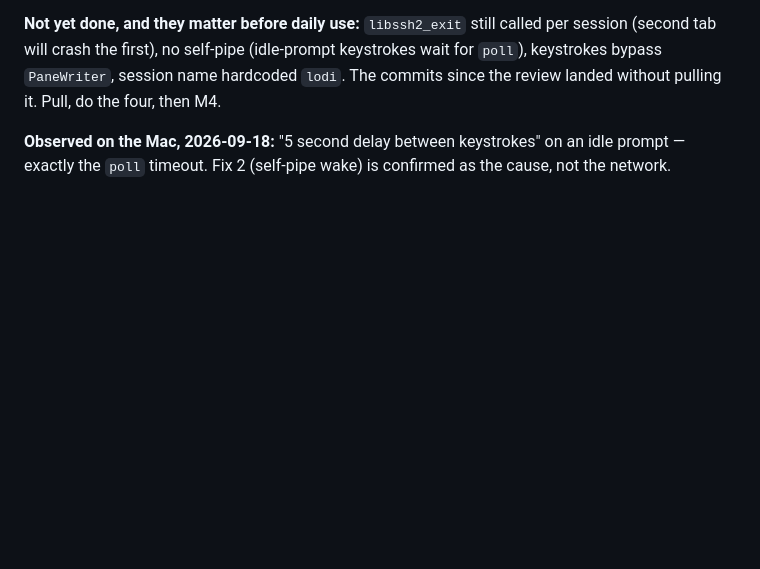
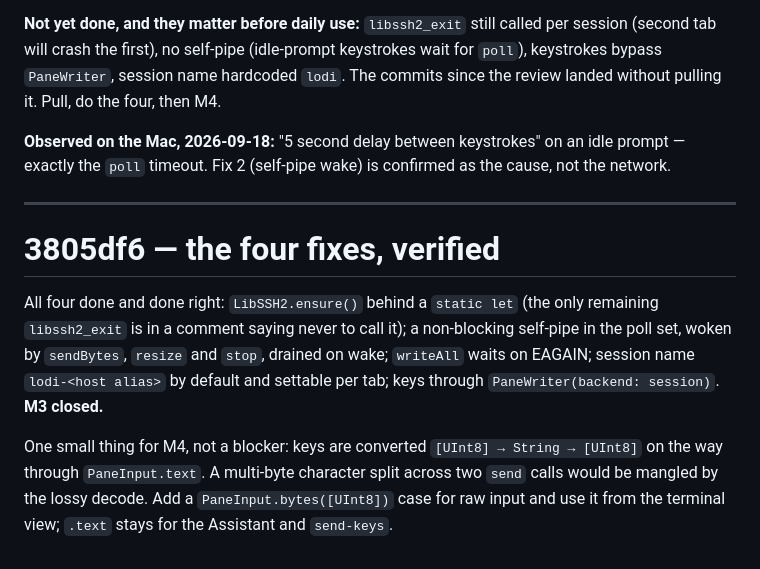
Before and after one commit to GalacticConquestRulez/lodistudios, a Markdown page: docs/reviews/2026-09-18-transport-m3.md, the part around the change. Drawn GitHub-style; blank space fills up the shorter version.

Commit message:
M3 closed: the four fixes verified; note a raw-bytes input case for M4
Co-Authored-By: Claude Fable 5.1 <noreply@anthropic.com>
Claude-Session: https://claude.ai/code/session_01JVsPD8bdw7YSuGMgqBegq5

```diff
--- a/docs/reviews/2026-09-18-transport-m3.md
+++ b/docs/reviews/2026-09-18-transport-m3.md
@@ -82,3 +82,18 @@ landed without pulling it. Pull, do the four, then M4.
 
 **Observed on the Mac, 2026-09-18:** "5 second delay between keystrokes" on an idle prompt —
 exactly the `poll` timeout. Fix 2 (self-pipe wake) is confirmed as the cause, not the network.
+
+---
+
+# 3805df6 — the four fixes, verified
+
+All four done and done right: `LibSSH2.ensure()` behind a `static let` (the only remaining
+`libssh2_exit` is in a comment saying never to call it); a non-blocking self-pipe in the poll
+set, woken by `sendBytes`, `resize` and `stop`, drained on wake; `writeAll` waits on EAGAIN;
+session name `lodi-<host alias>` by default and settable per tab; keys through
+`PaneWriter(backend: session)`. **M3 closed.**
+
+One small thing for M4, not a blocker: keys are converted `[UInt8] → String → [UInt8]` on the
+way through `PaneInput.text`. A multi-byte character split across two `send` calls would be
+mangled by the lossy decode. Add a `PaneInput.bytes([UInt8])` case for raw input and use it from
+the terminal view; `.text` stays for the Assistant and `send-keys`.
```
